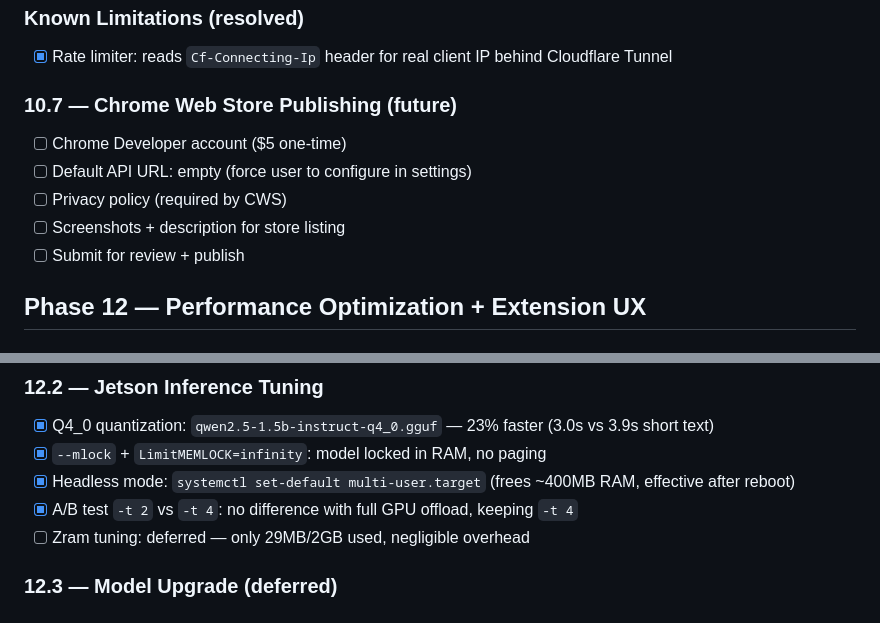
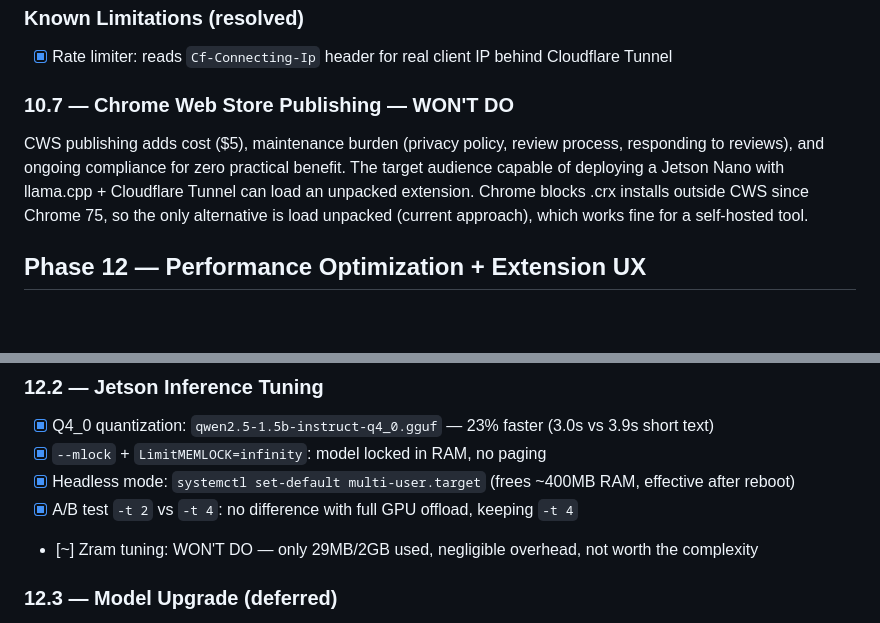
Before and after one commit to mlorentedev/pollex, a Markdown page: tasks/todo.md, 2 parts joined by grey strips. Rendered like a GitHub page; blank space fills up the shorter version.

Commit message:
docs: close backlog and update project status

```diff
--- a/tasks/todo.md
+++ b/tasks/todo.md
@@ -153,12 +153,8 @@ Jetson behind double NAT (no router access). Cloudflare Tunnel for zero-config i
 ### Known Limitations (resolved)
 - [x] Rate limiter: reads `Cf-Connecting-Ip` header for real client IP behind Cloudflare Tunnel
 
-### 10.7 — Chrome Web Store Publishing (future)
-- [ ] Chrome Developer account ($5 one-time)
-- [ ] Default API URL: empty (force user to configure in settings)
-- [ ] Privacy policy (required by CWS)
-- [ ] Screenshots + description for store listing
-- [ ] Submit for review + publish
+### 10.7 — Chrome Web Store Publishing — WON'T DO
+CWS publishing adds cost ($5), maintenance burden (privacy policy, review process, responding to reviews), and ongoing compliance for zero practical benefit. The target audience capable of deploying a Jetson Nano with llama.cpp + Cloudflare Tunnel can load an unpacked extension. Chrome blocks .crx installs outside CWS since Chrome 75, so the only alternative is load unpacked (current approach), which works fine for a self-hosted tool.
 
 ## Phase 12 — Performance Optimization + Extension UX
 
@@ -172,7 +168,7 @@ Jetson behind double NAT (no router access). Cloudflare Tunnel for zero-config i
 - [x] `--mlock` + `LimitMEMLOCK=infinity`: model locked in RAM, no paging
 - [x] Headless mode: `systemctl set-default multi-user.target` (frees ~400MB RAM, effective after reboot)
 - [x] A/B test `-t 2` vs `-t 4`: no difference with full GPU offload, keeping `-t 4`
-- [ ] Zram tuning: deferred — only 29MB/2GB used, negligible overhead
+- [~] Zram tuning: WON'T DO — only 29MB/2GB used, negligible overhead, not worth the complexity
 
 ### 12.3 — Model Upgrade (deferred)
 - [x] **Skipped:** 3B model descartado — latencia ~2x haría textos >750 chars inutilizables (timeout 120s). 1.5B Q4_0 ya pasa los 5 quality samples. Reconsiderar solo si la calidad resulta insuficiente en uso real.
```
